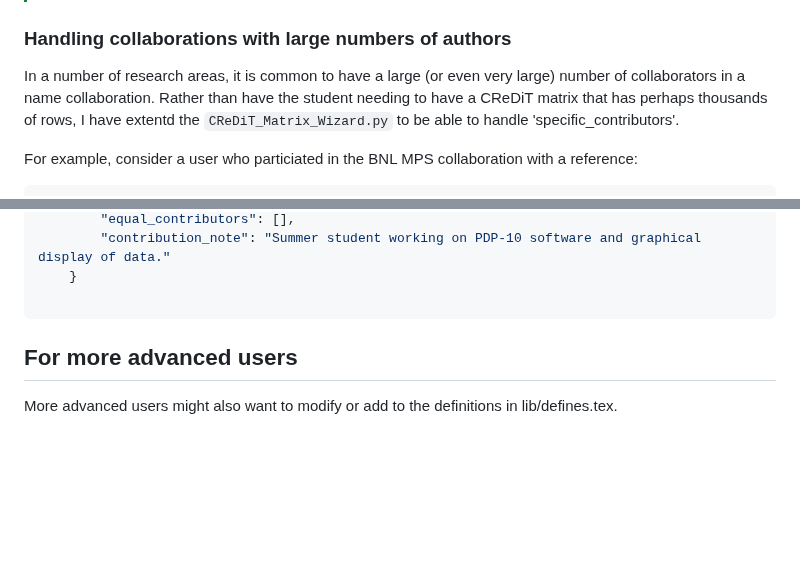
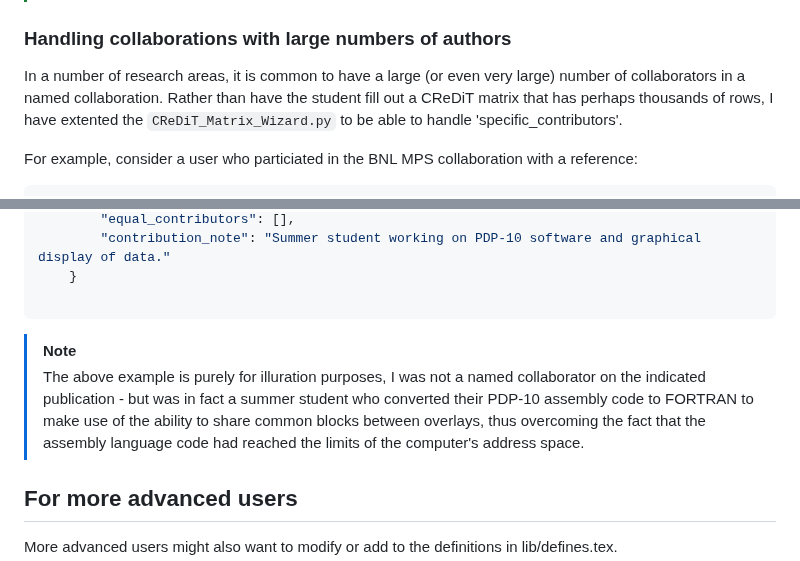
Before and after one commit to gqmaguirejr/KTH-3rd-cycle-template-restructured, a Markdown page: README.md, 2 parts joined by grey strips. GitHub-like rendering; blank space fills up the shorter version.

Commit message:
Added a note and corrected some spelling errors.

````diff
--- a/README.md
+++ b/README.md
@@ -228,7 +228,7 @@ The generator determines how to render each paper based on the `status` and `pdf
 > Use the **Missing PDF** state during the early stages of writing to verify your tab order and permission text even before you have gathered all final publication files.
 
 ### Handling collaborations with large numbers of authors
-In a number of research areas, it is common to have a large (or even very large) number of collaborators in a name collaboration. Rather than have the student needing to have a CReDiT matrix that has perhaps thousands of rows, I have extentd the `CReDiT_Matrix_Wizard.py` to be able to handle 'specific_contributors'.
+In a number of research areas, it is common to have a large (or even very large) number of collaborators in a named collaboration. Rather than have the student fill out a CReDiT matrix that has perhaps thousands of rows, I have extented the `CReDiT_Matrix_Wizard.py` to be able to handle 'specific_contributors'.
 
 For example, consider a user who particiated in the BNL MPS collaboration with a reference:
 ```bibtex
@@ -333,7 +333,8 @@ The resulting JSON file will contain:
     }
 
 ```
-
+> [!NOTE]
+> The above example is purely for illuration purposes, I was not a named collaborator on the indicated publication - but was in fact a summer student who converted their PDP-10 assembly code to FORTRAN to make use of the ability to share common blocks between overlays, thus overcoming the fact that the assembly language code had reached the limits of the computer's address space.
 
 
 <a id="for-more-advanced-users"></a>
````
